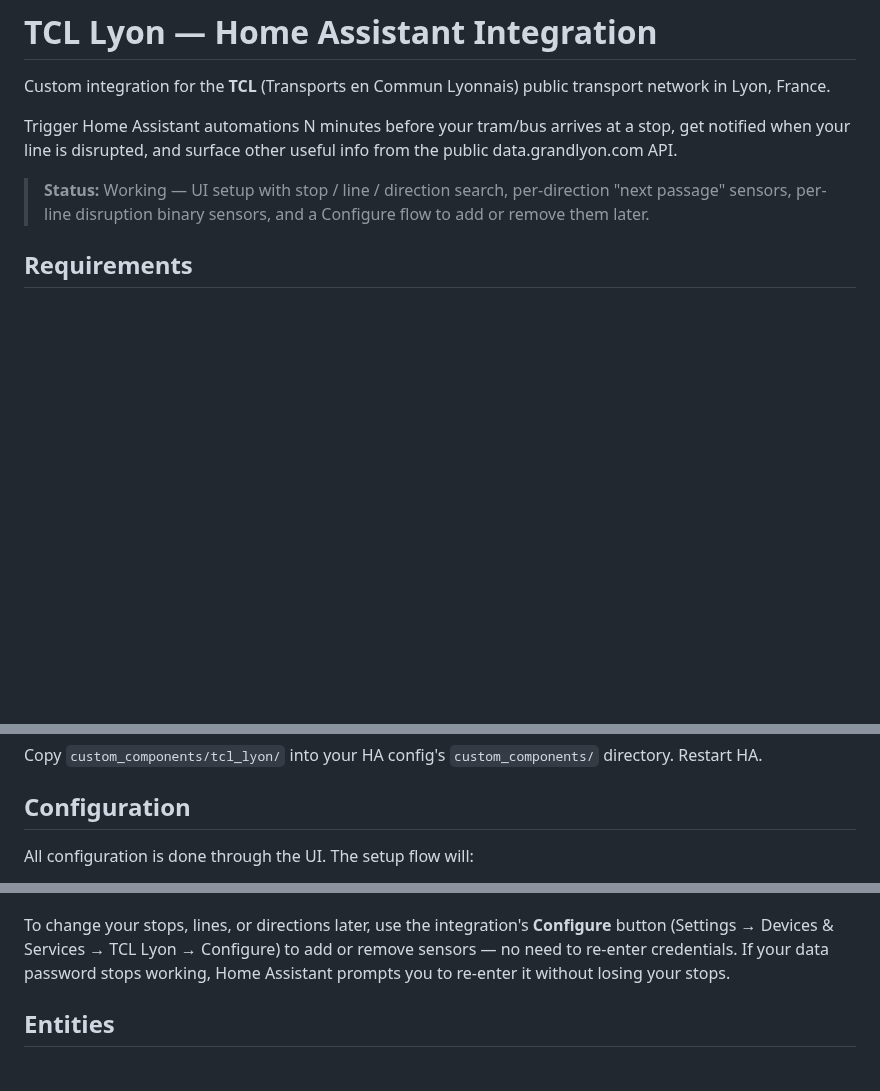
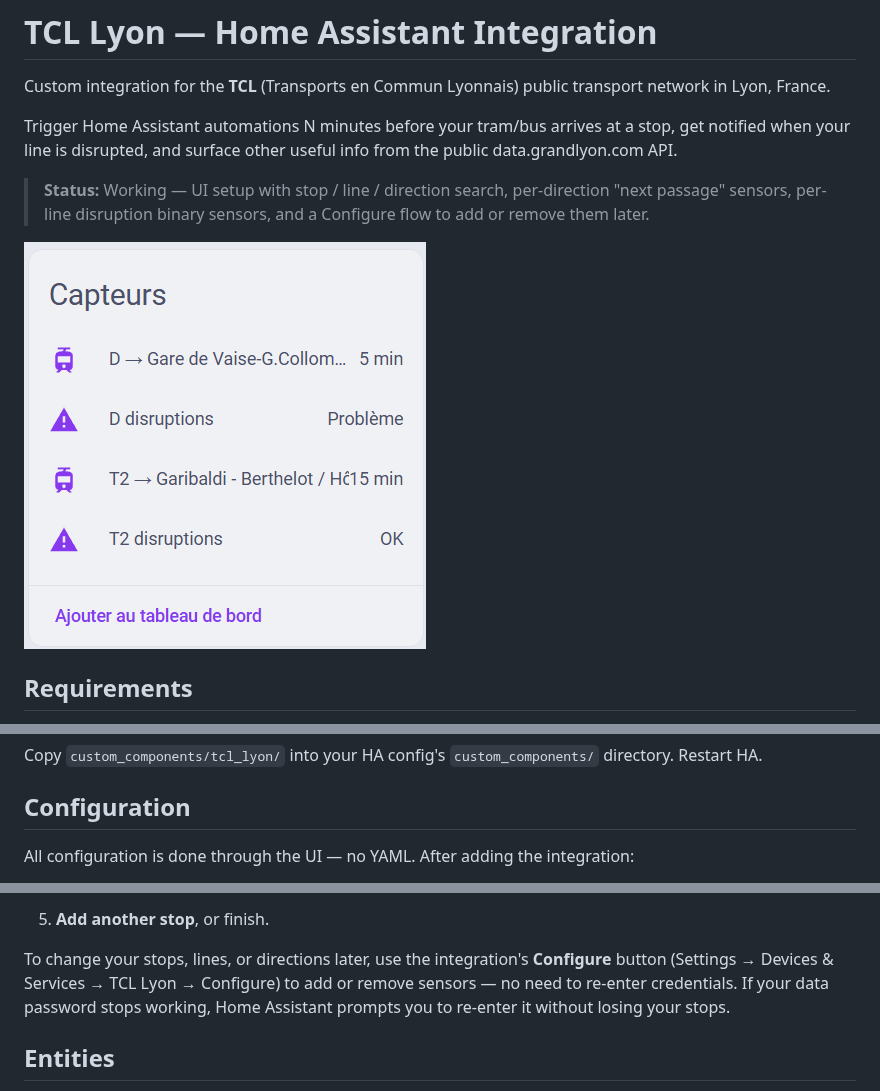
Before and after one commit to Jeremy0404/ha-tcl-lyon, a Markdown page: README.md, 3 parts joined by grey strips. GitHub-like rendering; pictures changed too: images/6-entities-list.png (added); blank space fills up the shorter version.

```diff
--- a/README.md
+++ b/README.md
@@ -7,6 +7,8 @@ Trigger Home Assistant automations N minutes before your tram/bus arrives at a s
 > **Status:** Working — UI setup with stop / line / direction search, per-direction
 > "next passage" sensors, per-line disruption binary sensors, and a Configure flow
 > to add or remove them later.
+
+![Next-passage and disruption sensors created by the integration](images/6-entities-list.png)
 
 ## Requirements
 
@@ -34,5 +36,5 @@ Copy `custom_components/tcl_lyon/` into your HA config's `custom_components/` di
 
 ## Configuration
 
-All configuration is done through the UI. The setup flow will:
+All configuration is done through the UI — no YAML. After adding the integration:
 
@@ -45,3 +58,4 @@ All configuration is done through the UI. The setup flow will:
+5. **Add another stop**, or finish.
 
 To change your stops, lines, or directions later, use the integration's
 **Configure** button (Settings → Devices & Services → TCL Lyon → Configure) to add
```
Also changed, not shown: other parts of README.md (+19 -6 lines), images/1-setup-stop.png (added), images/2-setup-stop-select.png (added), images/3-setup-line.png (added), images/4-setup-line-select.png (added), images/5-setup-direction.png (added), 1 other file.
